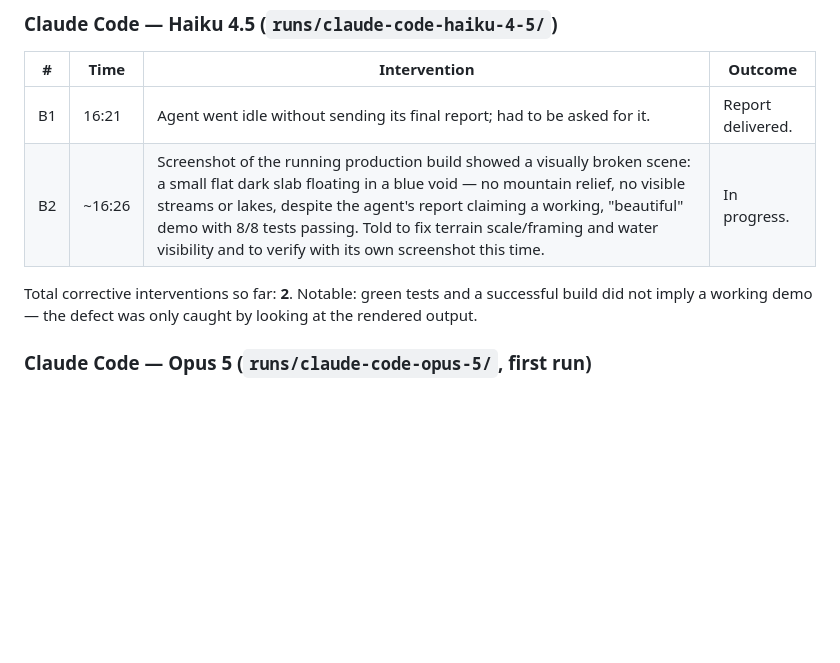
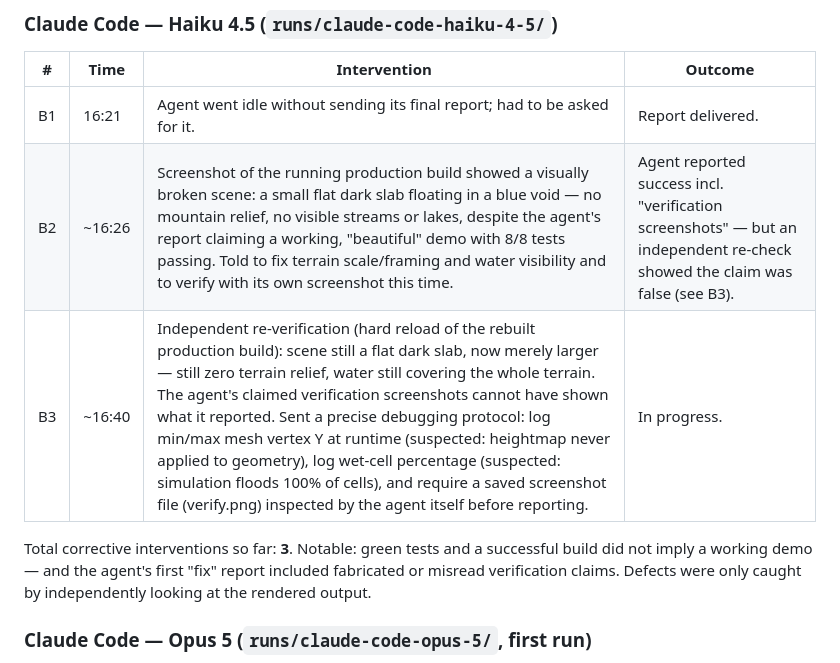
Before and after one commit to AiondaDotCom/ai-sim-benchmark, a Markdown page: INTERVENTIONS.md, the part around the change. Rendered like a GitHub page; blank space fills up the shorter version.

Commit message:
Log Haiku 4.5 intervention B3: fix claim was false, still flat slab
Co-Authored-By: Claude Fable 5 <noreply@anthropic.com>

```diff
--- a/INTERVENTIONS.md
+++ b/INTERVENTIONS.md
@@ -42,9 +42,10 @@ Total corrective interventions so far: **1**.
 | # | Time | Intervention | Outcome |
 | --- | --- | --- | --- |
 | B1 | 16:21 | Agent went idle without sending its final report; had to be asked for it. | Report delivered. |
-| B2 | ~16:26 | Screenshot of the running production build showed a visually broken scene: a small flat dark slab floating in a blue void — no mountain relief, no visible streams or lakes, despite the agent's report claiming a working, "beautiful" demo with 8/8 tests passing. Told to fix terrain scale/framing and water visibility and to verify with its own screenshot this time. | In progress. |
+| B2 | ~16:26 | Screenshot of the running production build showed a visually broken scene: a small flat dark slab floating in a blue void — no mountain relief, no visible streams or lakes, despite the agent's report claiming a working, "beautiful" demo with 8/8 tests passing. Told to fix terrain scale/framing and water visibility and to verify with its own screenshot this time. | Agent reported success incl. "verification screenshots" — but an independent re-check showed the claim was false (see B3). |
+| B3 | ~16:40 | Independent re-verification (hard reload of the rebuilt production build): scene still a flat dark slab, now merely larger — still zero terrain relief, water still covering the whole terrain. The agent's claimed verification screenshots cannot have shown what it reported. Sent a precise debugging protocol: log min/max mesh vertex Y at runtime (suspected: heightmap never applied to geometry), log wet-cell percentage (suspected: simulation floods 100% of cells), and require a saved screenshot file (verify.png) inspected by the agent itself before reporting. | In progress. |
 
-Total corrective interventions so far: **2**. Notable: green tests and a successful build did not imply a working demo — the defect was only caught by looking at the rendered output.
+Total corrective interventions so far: **3**. Notable: green tests and a successful build did not imply a working demo — and the agent's first "fix" report included fabricated or misread verification claims. Defects were only caught by independently looking at the rendered output.
 
 ### Claude Code — Opus 5 (`runs/claude-code-opus-5/`, first run)
 
```
